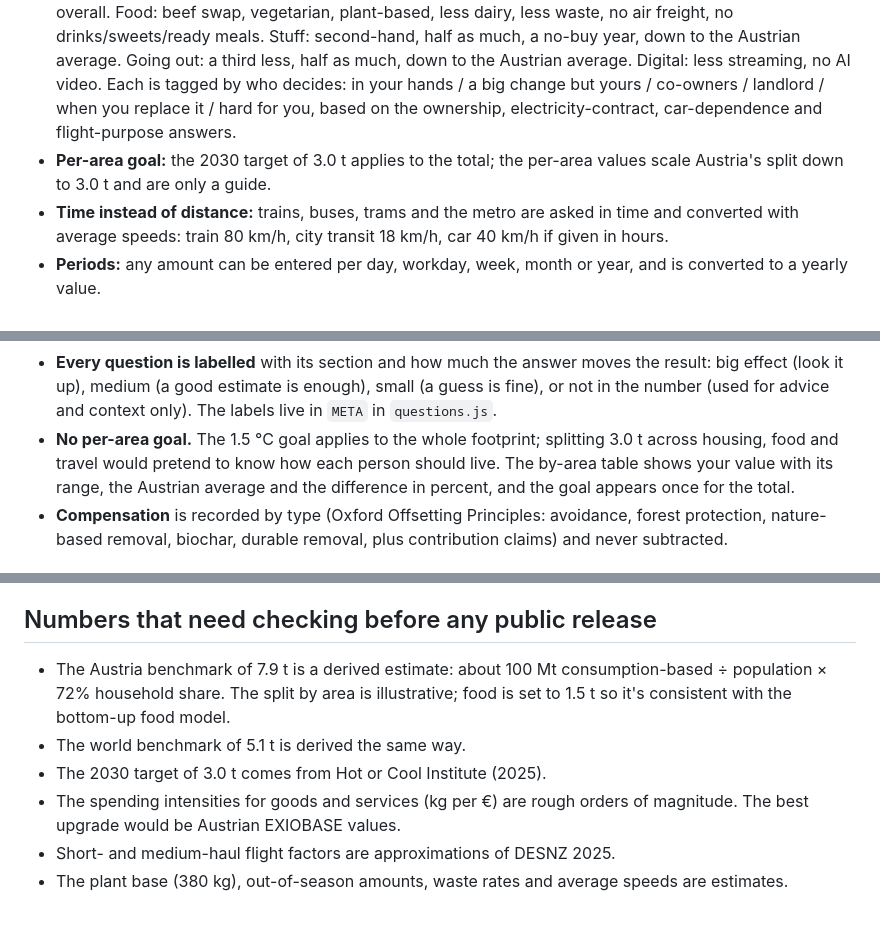
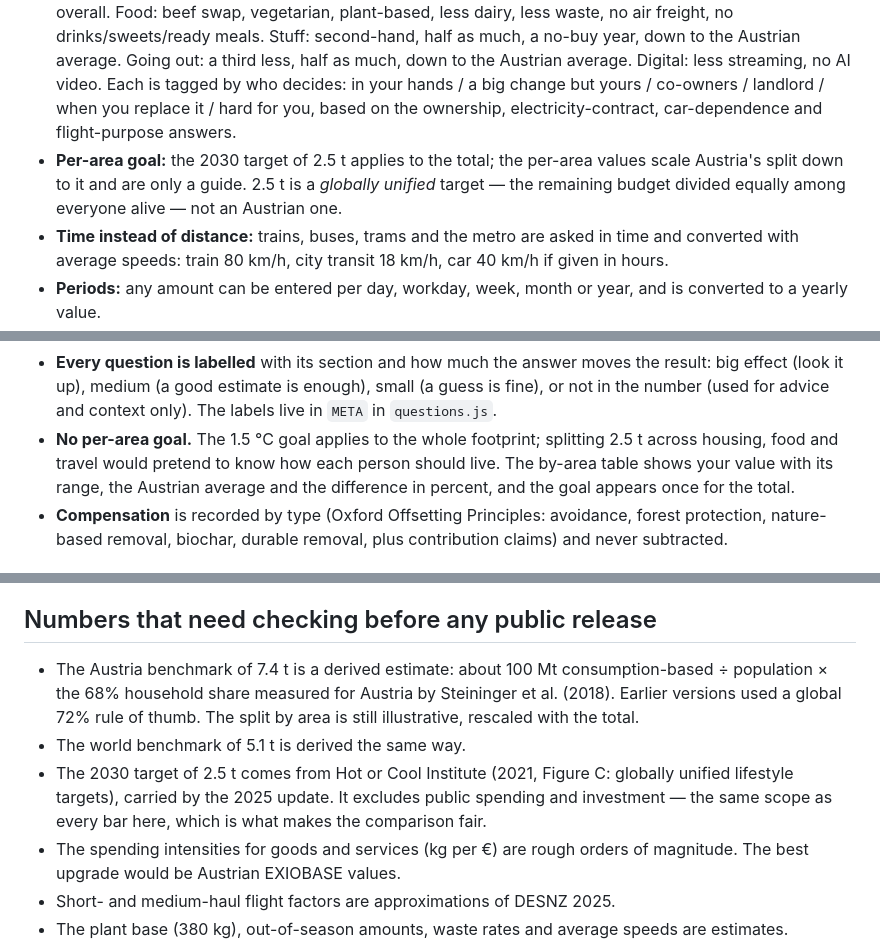
Before and after one commit to luhman-studio/green-app, a Markdown page: README.md, 3 parts joined by grey strips. Rendered like a GitHub page; blank space fills up the shorter version.

```diff
--- a/README.md
+++ b/README.md
@@ -68,7 +69,7 @@ within a simulation sample. It found three real bugs — see “What the audit f
 - **Measured or estimated heating:** if you know your yearly gas/oil/pellets/wood/district-heat/heat-pump use from the bill, the app uses it (unit conversions in `factors.energyUnits`, 80% space heating / 20% hot water). Otherwise it estimates from floor area × building standard.
 - **Who decides:** home type (house/flat) and tenure (own/rent) decide whether heating and insulation are in your hands, need the co-owners, or need the landlord.
 - **Levers:** each one is named as something you *do*, carries the concrete alternative that replaces it, and explains the mechanism with the number. Overlapping ones (a year without flying contains the night-train swap) are kept rather than hidden: once you tick something, the rest show what they'd add on top, and anything already covered is marked and struck through. `engine.levers()` copies your profile, changes one thing, and recalculates — no lever has a stored “typical saving”. Housing: green tariff, 1 °C lower, a third less electricity, less hot water, solar on your own roof, heat pump, insulation, a quarter less space. Travel: drive less, EV, car-free, skip a flight, train instead of short flights, stop flying, shorter distances overall. Food: beef swap, vegetarian, plant-based, less dairy, less waste, no air freight, no drinks/sweets/ready meals. Stuff: second-hand, half as much, a no-buy year, down to the Austrian average. Going out: a third less, half as much, down to the Austrian average. Digital: less streaming, no AI video. Each is tagged by who decides: in your hands / a big change but yours / co-owners / landlord / when you replace it / hard for you, based on the ownership, electricity-contract, car-dependence and flight-purpose answers.
-- **Per-area goal:** the 2030 target of 3.0 t applies to the total; the per-area values scale Austria's split down to 3.0 t and are only a guide.
+- **Per-area goal:** the 2030 target of 2.5 t applies to the total; the per-area values scale Austria's split down to it and are only a guide. 2.5 t is a *globally unified* target — the remaining budget divided equally among everyone alive — not an Austrian one.
 - **Time instead of distance:** trains, buses, trams and the metro are asked in time and converted with average speeds: train 80 km/h, city transit 18 km/h, car 40 km/h if given in hours.
 - **Periods:** any amount can be entered per day, workday, week, month or year, and is converted to a yearly value.
 - **Food:** you pick what you eat and how often. Each item is portions × portion size × a per-kg footprint (ifeu 2020, including land-use change), plus a plant-based base of 380 kg for bread, vegetables, oils, drinks and so on.
@@ -82,7 +83,7 @@ within a simulation sample. It found three real bugs — see “What the audit f
 - **Money** is shown as a range in tonnes, *beside* the footprint and never inside it. €10,000 invested finances somewhere between 0.8 t (ECB 2025, euro-area bank securities portfolios) and 5.4 t (Make My Money Matter 2021) a year — the same money, a factor of six apart, depending on method. It stays out of the bar because it is attributed rather than consumed (the companies you part-own are already counted in the footprint of whoever buys what they make) and because a six-fold spread has no business inside a bar claiming ±20%. Bank and insurance names are not asked, because nothing could be done with them.
 - **Insurance and banking are not in the footprint.** Running those companies is roughly 0.1 t per person and nearly the same for everyone, a premium mostly moves money around (claims, reserves) rather than buying goods, and the spending-based factor was the weakest number in the model.
 - **Every question is labelled** with its section and how much the answer moves the result: big effect (look it up), medium (a good estimate is enough), small (a guess is fine), or not in the number (used for advice and context only). The labels live in `META` in `questions.js`.
-- **No per-area goal.** The 1.5 °C goal applies to the whole footprint; splitting 3.0 t across housing, food and travel would pretend to know how each person should live. The by-area table shows your value with its range, the Austrian average and the difference in percent, and the goal appears once for the total.
+- **No per-area goal.** The 1.5 °C goal applies to the whole footprint; splitting 2.5 t across housing, food and travel would pretend to know how each person should live. The by-area table shows your value with its range, the Austrian average and the difference in percent, and the goal appears once for the total.
 - **Compensation** is recorded by type (Oxford Offsetting Principles: avoidance, forest protection, nature-based removal, biochar, durable removal, plus contribution claims) and never subtracted.
 
 ## Chart colours
@@ -102,9 +103,9 @@ The six area colours are checked with the dataviz palette validator against the
 See `METHOD.md` → *What is missing* for the full list. The largest gaps: the embodied emissions of the building itself (~0.3–0.8 t/person/yr), the carbon debt of a new heat pump or battery (the levers show the steady-state saving, not the 1–3 year payback), household waste treatment (~0.1–0.2 t), pets (a medium dog ≈ 0.3–0.6 t), second homes, cruises and ferries, and rebound effects (money saved gets spent on something — every lever is an upper bound). Together with the deliberate exclusions, a real lifestyle footprint is probably somewhat higher than what the app reports.
 
 ## Numbers that need checking before any public release
-- The Austria benchmark of 7.9 t is a derived estimate: about 100 Mt consumption-based ÷ population × 72% household share. The split by area is illustrative; food is set to 1.5 t so it's consistent with the bottom-up food model.
+- The Austria benchmark of 7.4 t is a derived estimate: about 100 Mt consumption-based ÷ population × the 68% household share measured for Austria by Steininger et al. (2018). Earlier versions used a global 72% rule of thumb. The split by area is still illustrative, rescaled with the total.
 - The world benchmark of 5.1 t is derived the same way.
-- The 2030 target of 3.0 t comes from Hot or Cool Institute (2025).
+- The 2030 target of 2.5 t comes from Hot or Cool Institute (2021, Figure C: globally unified lifestyle targets), carried by the 2025 update. It excludes public spending and investment — the same scope as every bar here, which is what makes the comparison fair.
 - The spending intensities for goods and services (kg per €) are rough orders of magnitude. The best upgrade would be Austrian EXIOBASE values.
 - Short- and medium-haul flight factors are approximations of DESNZ 2025.
 - The plant base (380 kg), out-of-season amounts, waste rates and average speeds are estimates.
```
Also changed, not shown: other parts of README.md (+12 -11 lines).
